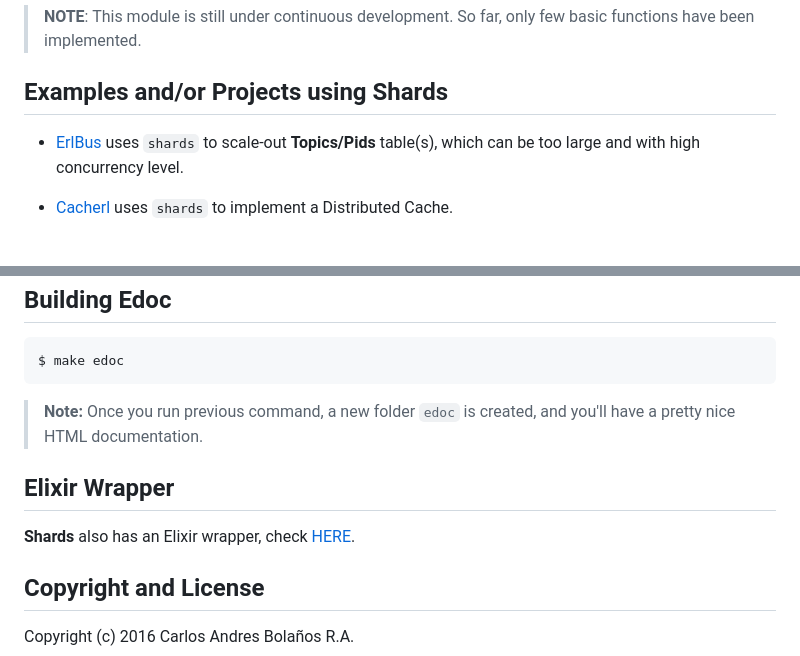
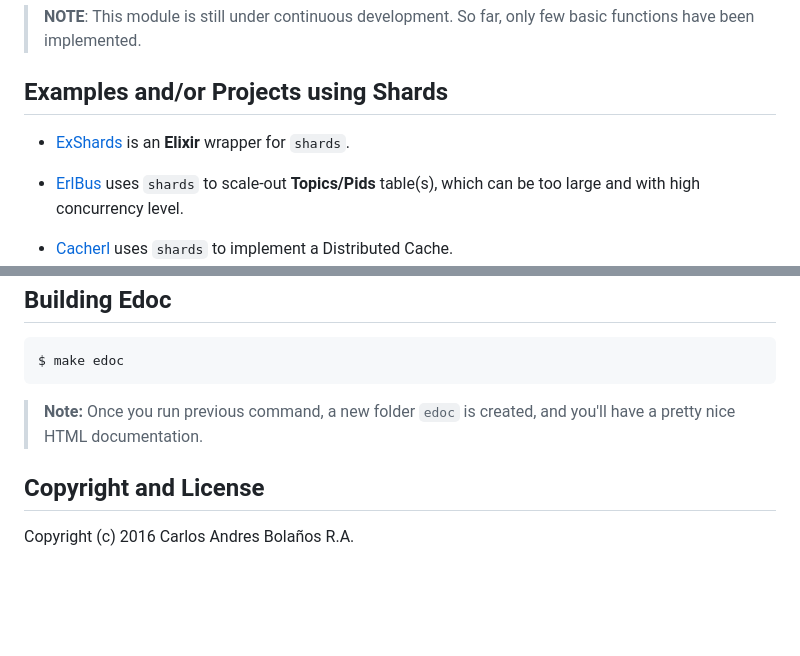
Before and after one commit to cabol/shards, a Markdown page: README.md, 2 parts joined by grey strips. Drawn GitHub-style; blank space fills up the shorter version.

```diff
--- a/README.md
+++ b/README.md
@@ -276,6 +276,8 @@ And again, let's check it out from any node:
 
 ## Examples and/or Projects using Shards
 
+* [ExShards](https://github.com/cabol/exshards) is an **Elixir** wrapper for `shards`.
+
 * [ErlBus](https://github.com/cabol/erlbus) uses `shards` to scale-out **Topics/Pids** table(s),
   which can be too large and with high concurrency level.
 
@@ -294,11 +296,6 @@ And again, let's check it out from any node:
 > **Note:** Once you run previous command, a new folder `edoc` is created, and you'll have a pretty nice HTML documentation.
 
 
-## Elixir Wrapper
-
-**Shards** also has an Elixir wrapper, check [HERE](https://github.com/cabol/exshards).
-
-
 ## Copyright and License
 
 Copyright (c) 2016 Carlos Andres Bolaños R.A.
```
Also changed, not shown: other parts of README.md (+25 -25 lines), doc/assets/shards_process_tree_1.png, doc/assets/shards_process_tree_2.png, 5 other files.
